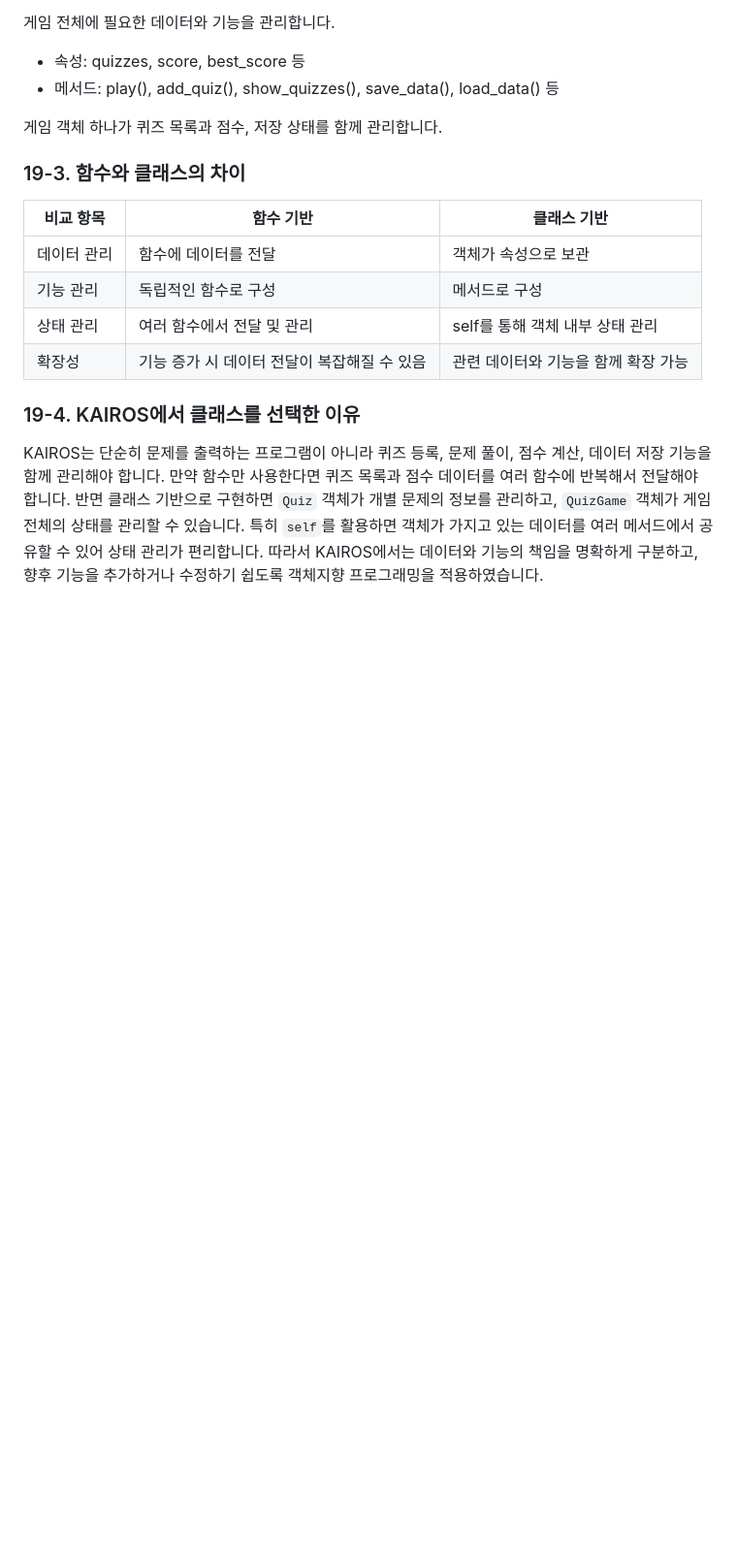
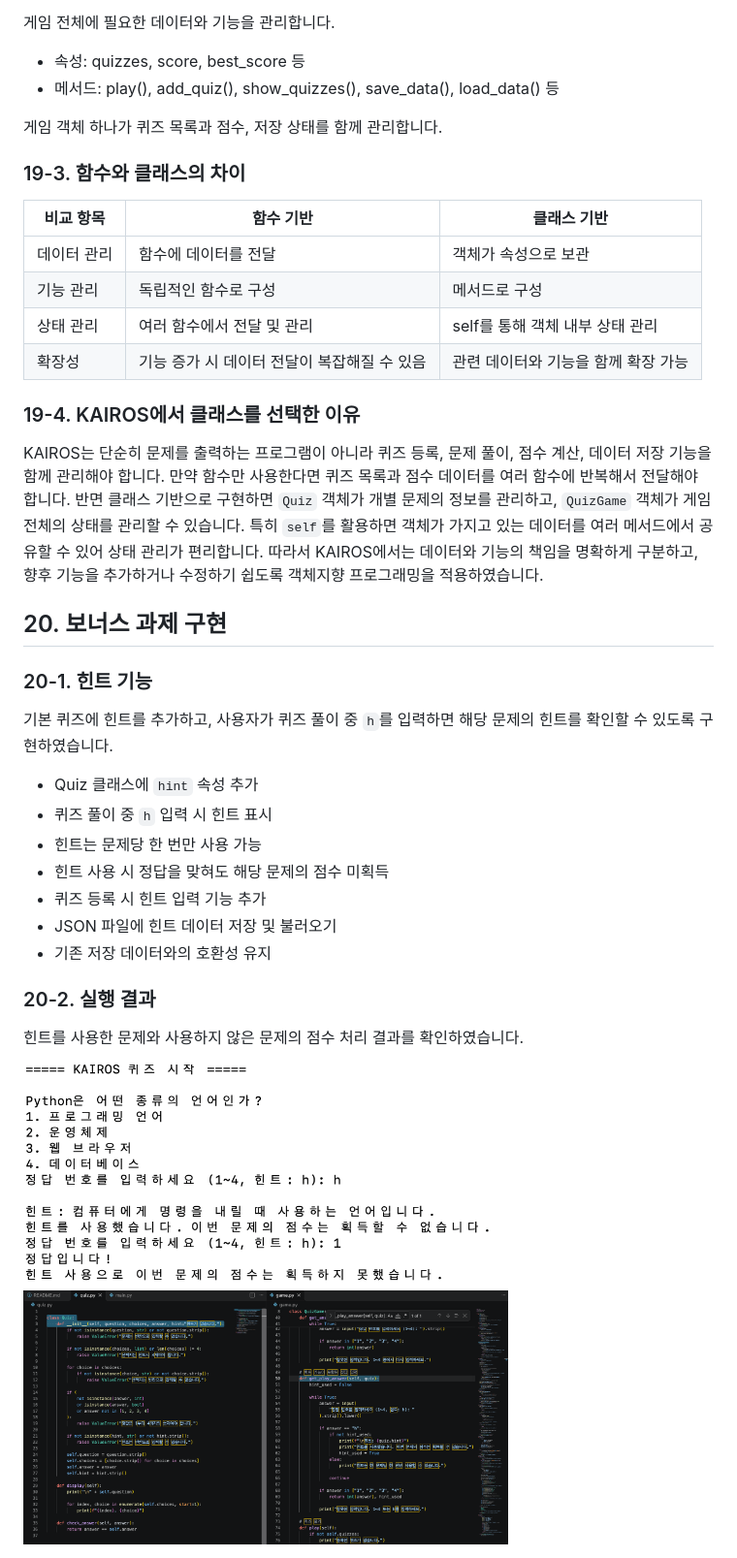
Before and after one commit to SeoyoungShim/KAIROS, a Markdown page: README.md, the part around the change. Shown at 97% size. GitHub-like rendering; pictures changed too: screenshots/bonus_hint.png (added), screenshots/bonus_hint_code.png (added); blank space fills up the shorter version.

Commit message:
Add quiz hint feature

```diff
--- a/README.md
+++ b/README.md
@@ -554,3 +554,27 @@ KAIROS는 단순히 문제를 출력하는 프로그램이 아니라 퀴즈 등
 반면 클래스 기반으로 구현하면 `Quiz` 객체가 개별 문제의 정보를 관리하고, `QuizGame` 객체가 게임 전체의 상태를 관리할 수 있습니다.
 특히 `self`를 활용하면 객체가 가지고 있는 데이터를 여러 메서드에서 공유할 수 있어 상태 관리가 편리합니다.
 따라서 KAIROS에서는 데이터와 기능의 책임을 명확하게 구분하고, 향후 기능을 추가하거나 수정하기 쉽도록 객체지향 프로그래밍을 적용하였습니다.
+
+## 20. 보너스 과제 구현
+
+### 20-1. 힌트 기능
+
+기본 퀴즈에 힌트를 추가하고, 사용자가 퀴즈 풀이 중 `h`를 입력하면 해당 문제의 힌트를 확인할 수 있도록 구현하였습니다.
+
+- Quiz 클래스에 `hint` 속성 추가
+- 퀴즈 풀이 중 `h` 입력 시 힌트 표시
+- 힌트는 문제당 한 번만 사용 가능
+- 힌트 사용 시 정답을 맞혀도 해당 문제의 점수 미획득
+- 퀴즈 등록 시 힌트 입력 기능 추가
+- JSON 파일에 힌트 데이터 저장 및 불러오기
+- 기존 저장 데이터와의 호환성 유지
+
+### 20-2. 실행 결과
+
+힌트를 사용한 문제와 사용하지 않은 문제의 점수 처리 결과를 확인하였습니다.
+
+<!-- 힌트 사용 및 정답 판정 화면 -->
+<img src="screenshots/bonus_hint.png" width="500">
+
+<!-- 힌트 기능 코드 구현 화면 -->
+<img src="screenshots/bonus_hint_code.png" width="500">
```
Also changed, not shown: 3 other files.
